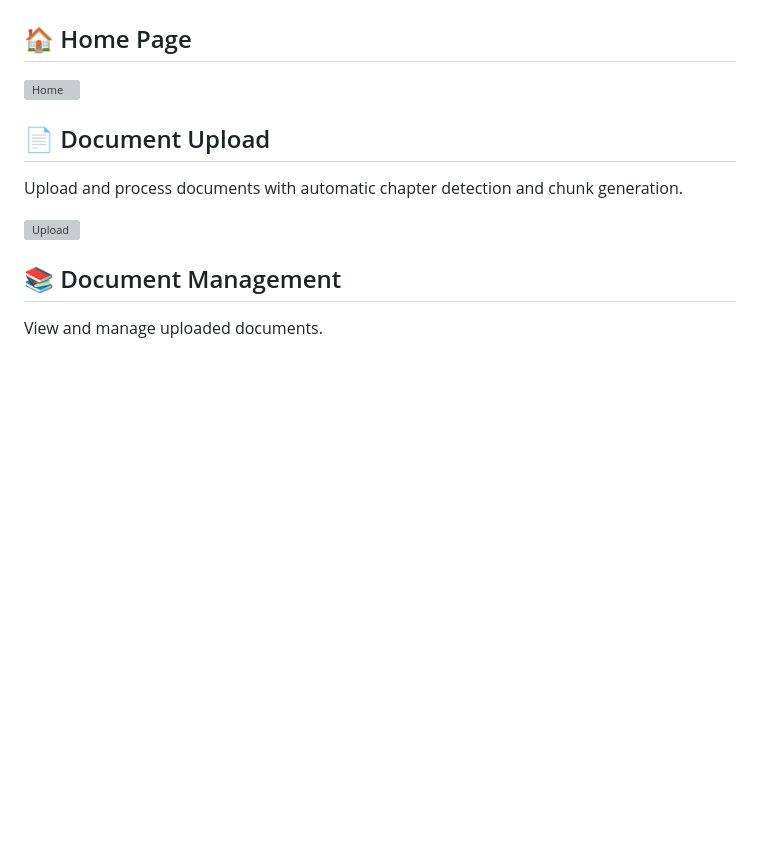
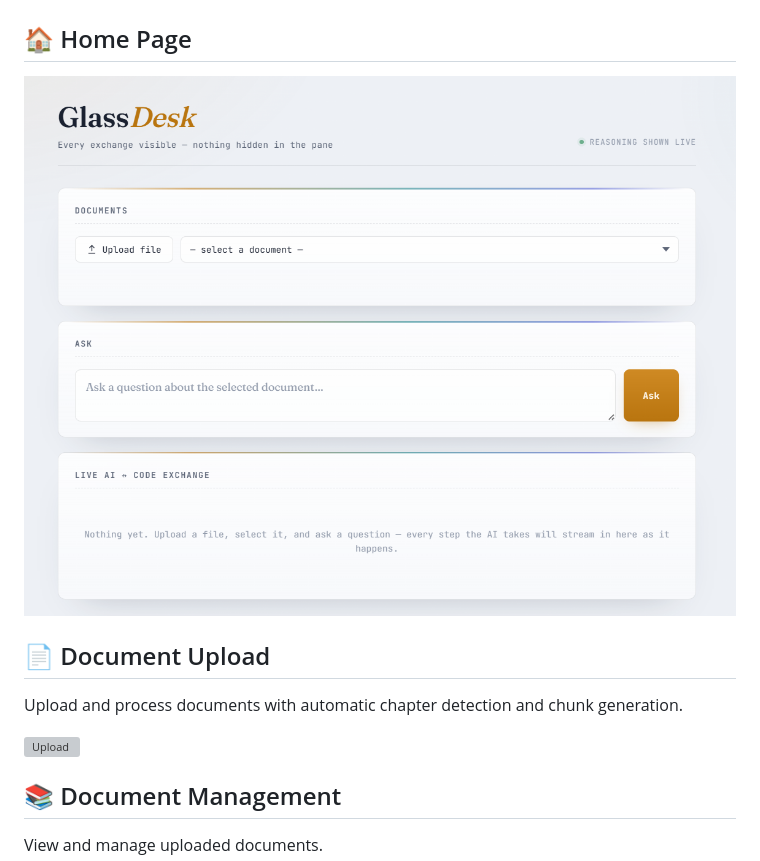
Before and after one commit to CheshtaSharma/GlassDesk, a Markdown page: README.md, the part around the change. Drawn GitHub-style; blank space fills up the shorter version; grey boxes are pictures that could not be loaded.

```diff
--- a/README.md
+++ b/README.md
@@ -393,7 +393,7 @@ http://localhost:5000
 
 ## 🏠 Home Page
 
-![Home](screenshots/home.png)
+![Home](Screenshots/home.png)
 
 ## 📄 Document Upload
 
```
